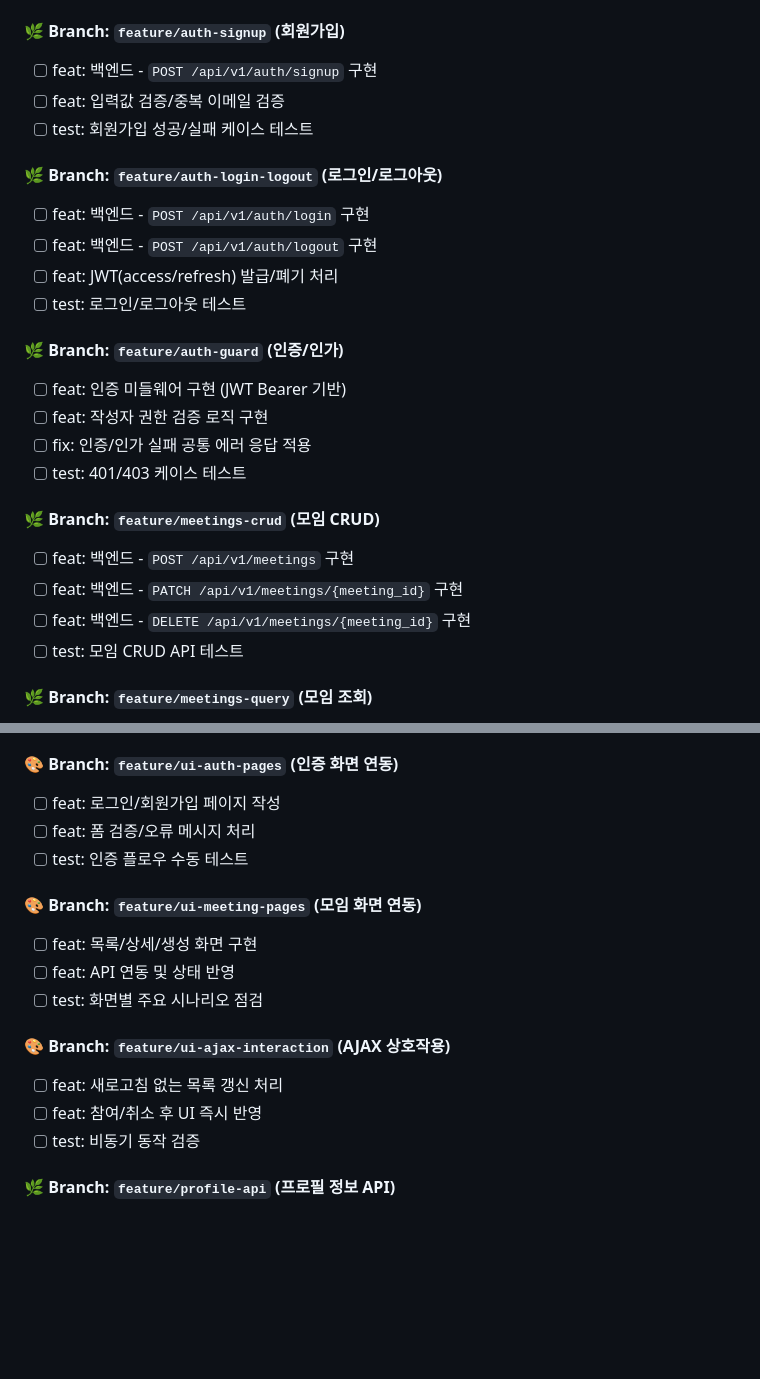
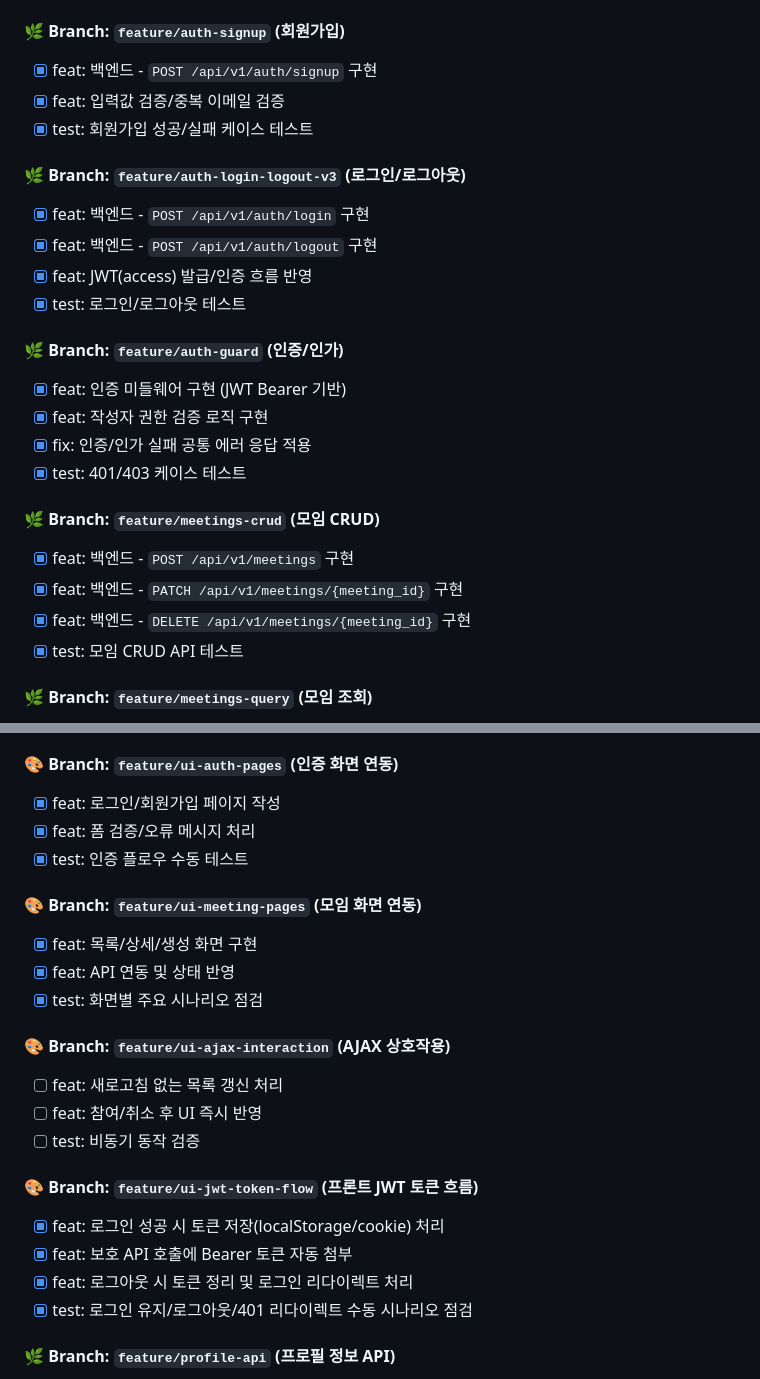
Before and after one commit to tail1887/jungle-soop, a Markdown page: README.md, 2 parts joined by grey strips. GitHub-like rendering; blank space fills up the shorter version.

Commit message:
docs: sync roadmap status with merged branches
update README roadmap checkboxes and branch labels to reflect merged auth/ui milestones and reduce branch-name confusion during collaboration.

Made-with: Cursor

```diff
--- a/README.md
+++ b/README.md
@@ -1089,27 +1089,27 @@ docker compose -f docker/docker-compose.test.yml down -v
 - [x] docs: `docs/backend-handcoding-workbook.md` 교재 파일 추가
 
 #### 🌿 Branch: `feature/auth-signup` (회원가입)
-- [ ] feat: 백엔드 - `POST /api/v1/auth/signup` 구현
-- [ ] feat: 입력값 검증/중복 이메일 검증
-- [ ] test: 회원가입 성공/실패 케이스 테스트
+- [x] feat: 백엔드 - `POST /api/v1/auth/signup` 구현
+- [x] feat: 입력값 검증/중복 이메일 검증
+- [x] test: 회원가입 성공/실패 케이스 테스트
 
-#### 🌿 Branch: `feature/auth-login-logout` (로그인/로그아웃)
-- [ ] feat: 백엔드 - `POST /api/v1/auth/login` 구현
-- [ ] feat: 백엔드 - `POST /api/v1/auth/logout` 구현
-- [ ] feat: JWT(access/refresh) 발급/폐기 처리
-- [ ] test: 로그인/로그아웃 테스트
+#### 🌿 Branch: `feature/auth-login-logout-v3` (로그인/로그아웃)
+- [x] feat: 백엔드 - `POST /api/v1/auth/login` 구현
+- [x] feat: 백엔드 - `POST /api/v1/auth/logout` 구현
+- [x] feat: JWT(access) 발급/인증 흐름 반영
+- [x] test: 로그인/로그아웃 테스트
 
 #### 🌿 Branch: `feature/auth-guard` (인증/인가)
-- [ ] feat: 인증 미들웨어 구현 (JWT Bearer 기반)
-- [ ] feat: 작성자 권한 검증 로직 구현
-- [ ] fix: 인증/인가 실패 공통 에러 응답 적용
-- [ ] test: 401/403 케이스 테스트
+- [x] feat: 인증 미들웨어 구현 (JWT Bearer 기반)
+- [x] feat: 작성자 권한 검증 로직 구현
+- [x] fix: 인증/인가 실패 공통 에러 응답 적용
+- [x] test: 401/403 케이스 테스트
 
 #### 🌿 Branch: `feature/meetings-crud` (모임 CRUD)
-- [ ] feat: 백엔드 - `POST /api/v1/meetings` 구현
-- [ ] feat: 백엔드 - `PATCH /api/v1/meetings/{meeting_id}` 구현
-- [ ] feat: 백엔드 - `DELETE /api/v1/meetings/{meeting_id}` 구현
-- [ ] test: 모임 CRUD API 테스트
+- [x] feat: 백엔드 - `POST /api/v1/meetings` 구현
+- [x] feat: 백엔드 - `PATCH /api/v1/meetings/{meeting_id}` 구현
+- [x] feat: 백엔드 - `DELETE /api/v1/meetings/{meeting_id}` 구현
+- [x] test: 모임 CRUD API 테스트
 
 #### 🌿 Branch: `feature/meetings-query` (모임 조회)
 - [ ] feat: 백엔드 - `GET /api/v1/meetings` 구현 (필터/정렬/페이지네이션)
@@ -1123,19 +1123,25 @@ docker compose -f docker/docker-compose.test.yml down -v
 - [ ] test: 참여/취소/충돌(409) 테스트
 
 #### 🎨 Branch: `feature/ui-auth-pages` (인증 화면 연동)
-- [ ] feat: 로그인/회원가입 페이지 작성
-- [ ] feat: 폼 검증/오류 메시지 처리
-- [ ] test: 인증 플로우 수동 테스트
+- [x] feat: 로그인/회원가입 페이지 작성
+- [x] feat: 폼 검증/오류 메시지 처리
+- [x] test: 인증 플로우 수동 테스트
 
 #### 🎨 Branch: `feature/ui-meeting-pages` (모임 화면 연동)
-- [ ] feat: 목록/상세/생성 화면 구현
-- [ ] feat: API 연동 및 상태 반영
-- [ ] test: 화면별 주요 시나리오 점검
+- [x] feat: 목록/상세/생성 화면 구현
+- [x] feat: API 연동 및 상태 반영
+- [x] test: 화면별 주요 시나리오 점검
 
 #### 🎨 Branch: `feature/ui-ajax-interaction` (AJAX 상호작용)
 - [ ] feat: 새로고침 없는 목록 갱신 처리
 - [ ] feat: 참여/취소 후 UI 즉시 반영
 - [ ] test: 비동기 동작 검증
+
+#### 🎨 Branch: `feature/ui-jwt-token-flow` (프론트 JWT 토큰 흐름)
+- [x] feat: 로그인 성공 시 토큰 저장(localStorage/cookie) 처리
+- [x] feat: 보호 API 호출에 Bearer 토큰 자동 첨부
+- [x] feat: 로그아웃 시 토큰 정리 및 로그인 리다이렉트 처리
+- [x] test: 로그인 유지/로그아웃/401 리다이렉트 수동 시나리오 점검
 
 #### 🌿 Branch: `feature/profile-api` (프로필 정보 API)
 - [ ] feat: `GET /api/v1/profile/me` 구현 (내 정보 조회)
```
